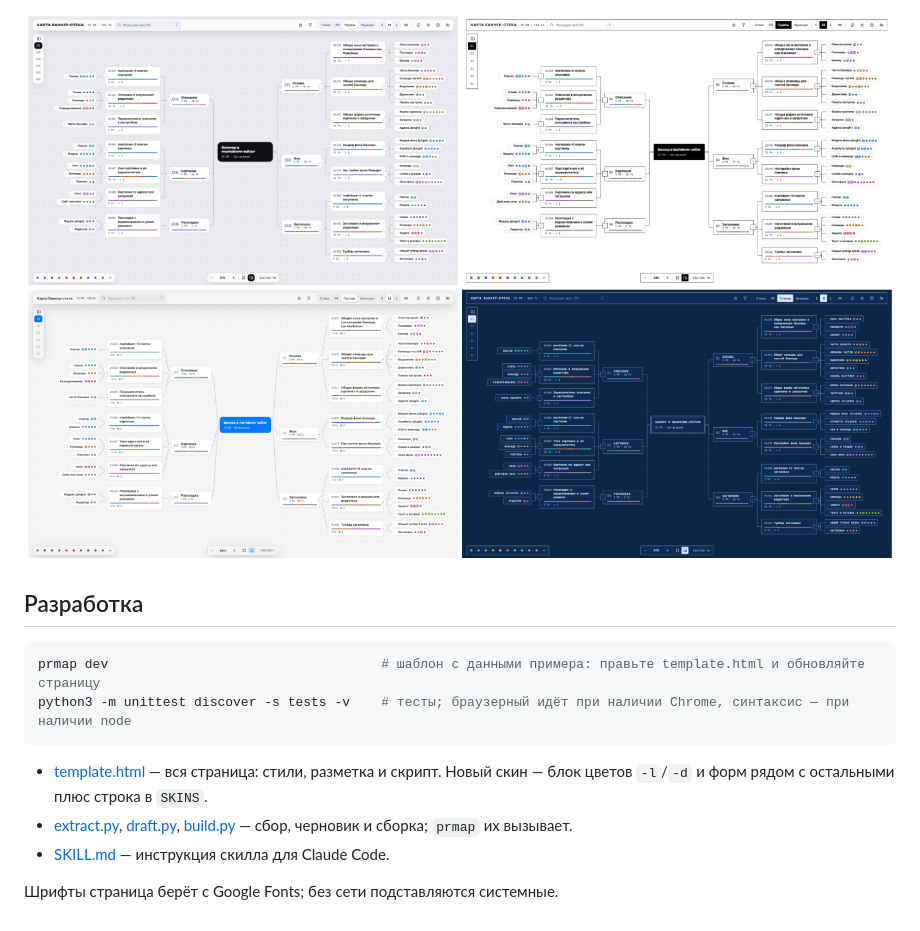
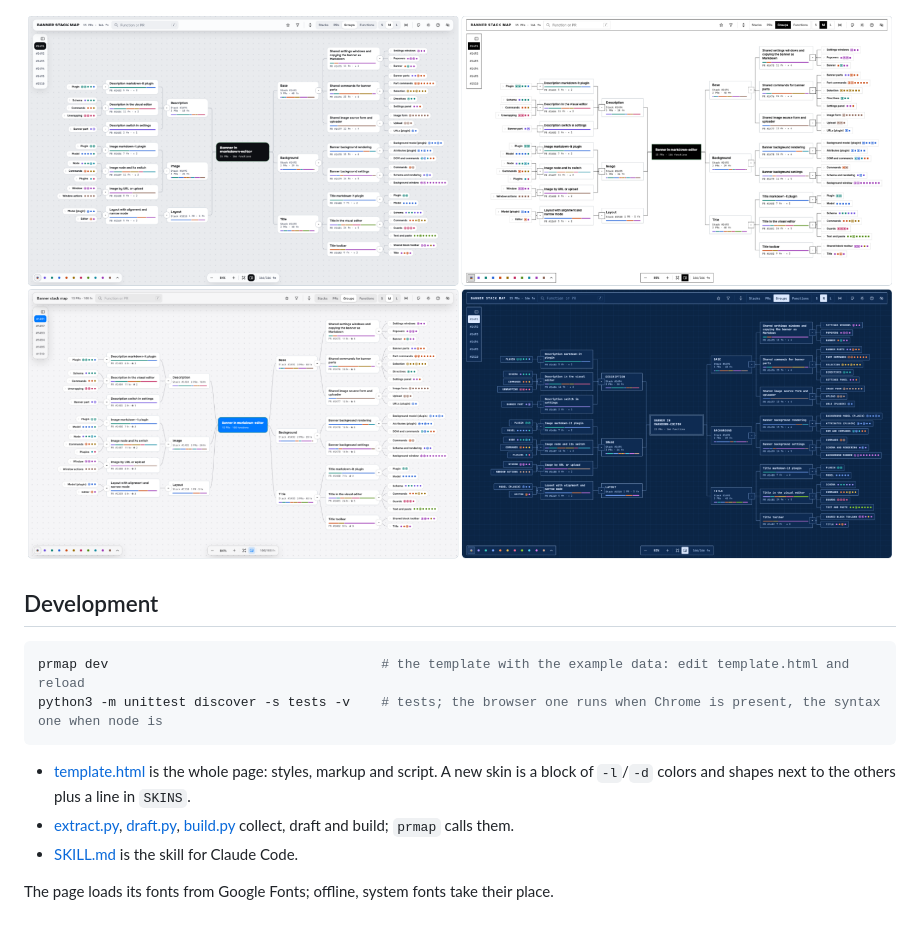
Before and after one commit to makhnatkin/pr-mindmap, a Markdown page: README.md, the part around one of its changes. GitHub-like rendering; pictures changed too: docs/skins.png.

````diff
--- a/README.md
+++ b/README.md
@@ -115,14 +115,14 @@ prmap build prmap-out/owner-repo-123/data.json --open
 
-## Разработка
+## Development
 
 ```sh
-prmap dev                                   # шаблон с данными примера: правьте template.html и обновляйте страницу
-python3 -m unittest discover -s tests -v    # тесты; браузерный идёт при наличии Chrome, синтаксис — при наличии node
+prmap dev                                   # the template with the example data: edit template.html and reload
+python3 -m unittest discover -s tests -v    # tests; the browser one runs when Chrome is present, the syntax one when node is
 ```
 
-- [template.html](template.html) — вся страница: стили, разметка и скрипт. Новый скин — блок цветов `-l`/`-d`
-  и форм рядом с остальными плюс строка в `SKINS`.
-- [extract.py](extract.py), [draft.py](draft.py), [build.py](build.py) — сбор, черновик и сборка; `prmap` их вызывает.
-- [SKILL.md](SKILL.md) — инструкция скилла для Claude Code.
+- [template.html](template.html) is the whole page: styles, markup and script. A new skin is a block of `-l`/`-d`
+  colors and shapes next to the others plus a line in `SKINS`.
+- [extract.py](extract.py), [draft.py](draft.py), [build.py](build.py) collect, draft and build; `prmap` calls them.
+- [SKILL.md](SKILL.md) is the skill for Claude Code.
 
-Шрифты страница берёт с Google Fonts; без сети подставляются системные.
+The page loads its fonts from Google Fonts; offline, system fonts take their place.
````
Also changed, not shown: other parts of README.md (+61 -61 lines), SKILL.md (+5 -5 lines), docs/detail.png, docs/map.png, 5 other files.
